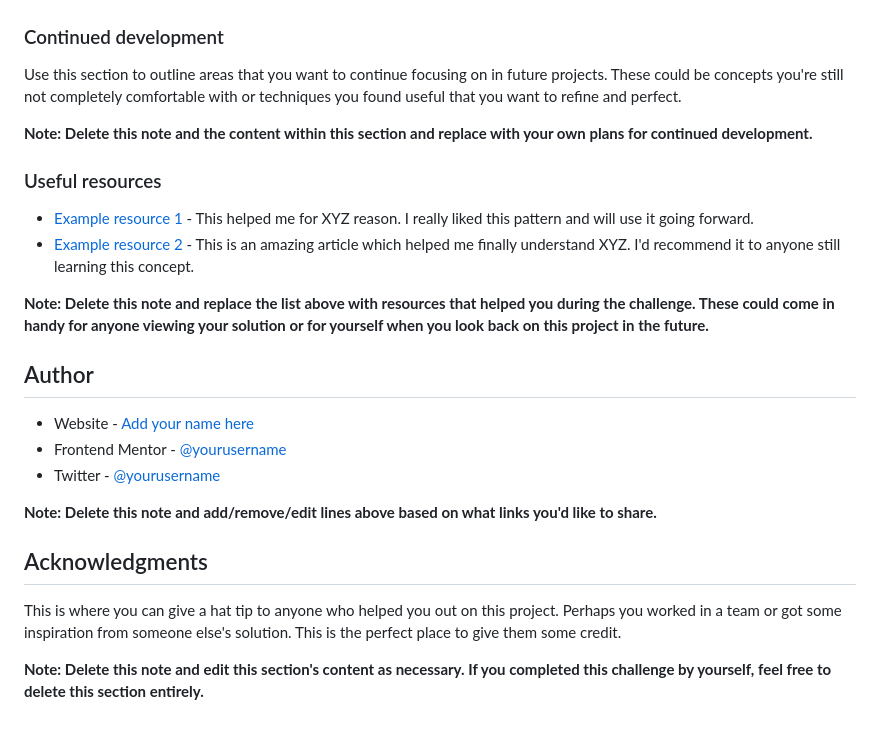
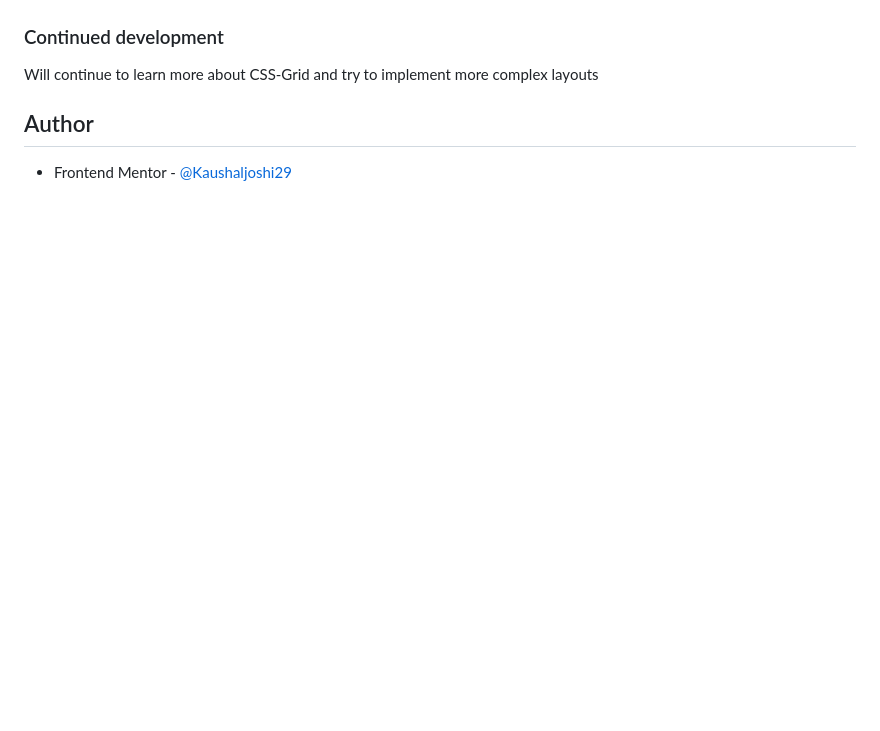
Before and after one commit to Kaushaljoshi29/single-price-grid-component-master, a Markdown page: README-template.md, the part around the change printed below. GitHub-like rendering; blank space fills up the shorter version.

```diff
--- a/README-template.md
+++ b/README-template.md
@@ -85,27 +52,8 @@ If you want more help with writing markdown, we'd recommend checking out [The Ma
 
 ### Continued development
 
-Use this section to outline areas that you want to continue focusing on in future projects. These could be concepts you're still not completely comfortable with or techniques you found useful that you want to refine and perfect.
-
-**Note: Delete this note and the content within this section and replace with your own plans for continued development.**
-
-### Useful resources
-
-- [Example resource 1](https://www.example.com) - This helped me for XYZ reason. I really liked this pattern and will use it going forward.
-- [Example resource 2](https://www.example.com) - This is an amazing article which helped me finally understand XYZ. I'd recommend it to anyone still learning this concept.
-
-**Note: Delete this note and replace the list above with resources that helped you during the challenge. These could come in handy for anyone viewing your solution or for yourself when you look back on this project in the future.**
+Will continue to learn more about CSS-Grid and try to implement more complex layouts
 
 ## Author
 
-- Website - [Add your name here](https://www.your-site.com)
-- Frontend Mentor - [@yourusername](https://www.frontendmentor.io/profile/yourusername)
-- Twitter - [@yourusername](https://www.twitter.com/yourusername)
-
-**Note: Delete this note and add/remove/edit lines above based on what links you'd like to share.**
-
-## Acknowledgments
-
-This is where you can give a hat tip to anyone who helped you out on this project. Perhaps you worked in a team or got some inspiration from someone else's solution. This is the perfect place to give them some credit.
-
-**Note: Delete this note and edit this section's content as necessary. If you completed this challenge by yourself, feel free to delete this section entirely.**
+- Frontend Mentor - [@Kaushaljoshi29](https://www.frontendmentor.io/profile/Kaushaljoshi29)
```
Also changed, not shown: other parts of README-template.md (+4 -37 lines), README.md (deleted, +0 -88 lines), desktopSS.PNG (added).
